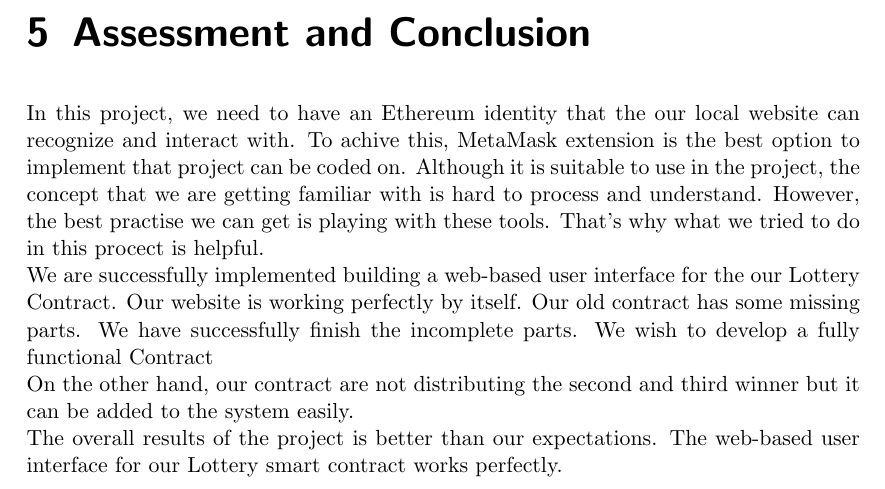
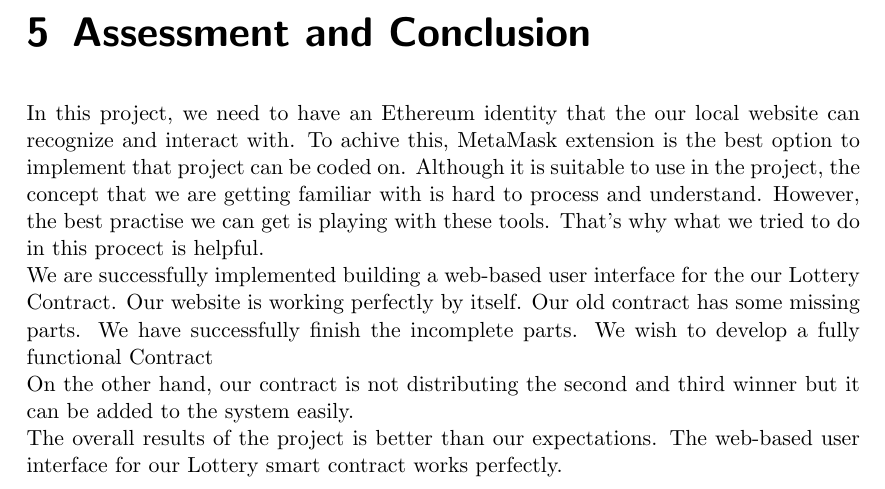
Before and after one commit to sevgicansalih/Lottery-Metamask, a LaTeX document (cmpe483-2/documentationLatex/document.tex): part of page 11 of 12, cut so that both start at the same text. Compiled offline with pdfLaTeX.

Commit message:
Update document.tex

```diff
--- a/cmpe483-2/documentationLatex/document.tex
+++ b/cmpe483-2/documentationLatex/document.tex
@@ -177,7 +177,7 @@ What project expect us to do can be seperated in three part and totally 8 main s
 \chapter{Assessment and Conclusion}
 In this project, we need to have an Ethereum identity that the our local website can recognize and interact with. To achive this,  MetaMask extension is the best option to implement that project can be coded on. Although it is suitable to use in the project, the concept that we are getting familiar with is hard to process and understand. However, the best practise we can get is playing with these tools. That's why what we tried to do in this procect is helpful.\\
 We are successfully implemented building a web-based user interface for the our Lottery Contract. Our website is working perfectly by itself. Our old contract has some missing parts. We have successfully finish the incomplete parts. We wish to develop a fully functional Contract \\
-On the other hand, our contract are not distributing the second and third winner but it can be added to the system easily.\\
+On the other hand, our contract is not distributing the second and third winner but it can be added to the system easily.\\
 The overall results of the project is better than our expectations. The web-based user interface for our Lottery smart contract works perfectly.
 
 
```
